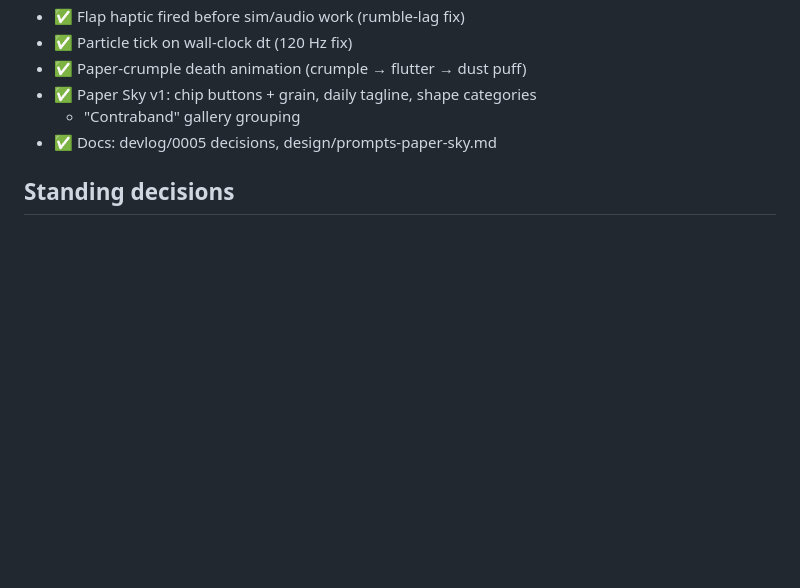
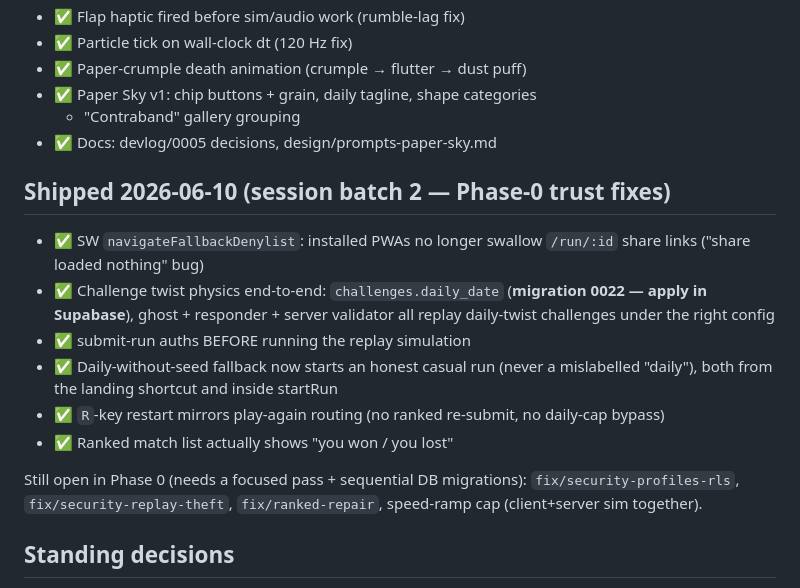
Before and after one commit to Horsti95/Flappy-Remix, a Markdown page: ROADMAP.md, the part around the change. GitHub-like rendering; blank space fills up the shorter version.

Commit message:
Roadmap: record batch-2 Phase-0 fixes
https://claude.ai/code/session_01UCe3hoN5ArQfc4fTXuM8KU

```diff
--- a/ROADMAP.md
+++ b/ROADMAP.md
@@ -92,6 +92,24 @@ needs packages + a window, not a full season system.
   + "Contraband" gallery grouping
 - ✅ Docs: devlog/0005 decisions, design/prompts-paper-sky.md
 
+## Shipped 2026-06-10 (session batch 2 — Phase-0 trust fixes)
+
+- ✅ SW `navigateFallbackDenylist`: installed PWAs no longer swallow
+  `/run/:id` share links ("share loaded nothing" bug)
+- ✅ Challenge twist physics end-to-end: `challenges.daily_date`
+  (**migration 0022 — apply in Supabase**), ghost + responder + server
+  validator all replay daily-twist challenges under the right config
+- ✅ submit-run auths BEFORE running the replay simulation
+- ✅ Daily-without-seed fallback now starts an honest casual run (never a
+  mislabelled "daily"), both from the landing shortcut and inside startRun
+- ✅ `R`-key restart mirrors play-again routing (no ranked re-submit, no
+  daily-cap bypass)
+- ✅ Ranked match list actually shows "you won / you lost"
+
+Still open in Phase 0 (needs a focused pass + sequential DB migrations):
+`fix/security-profiles-rls`, `fix/security-replay-theft`,
+`fix/ranked-repair`, speed-ramp cap (client+server sim together).
+
 ## Standing decisions
 - **Name: Glide** (domain glide.uno). Art direction: **Paper Sky**.
 - One branch per item, preview deploy per branch; `fix-pack` batching
```
